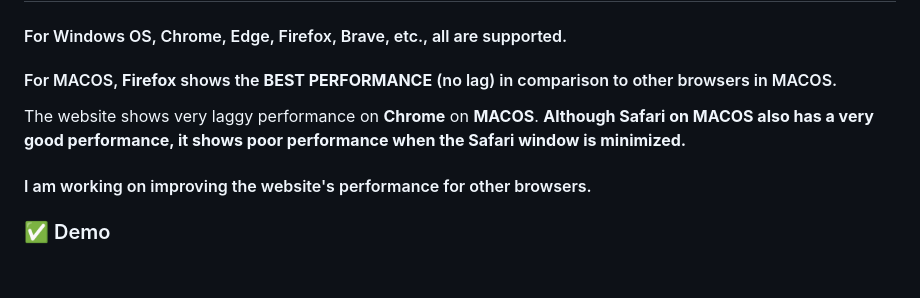
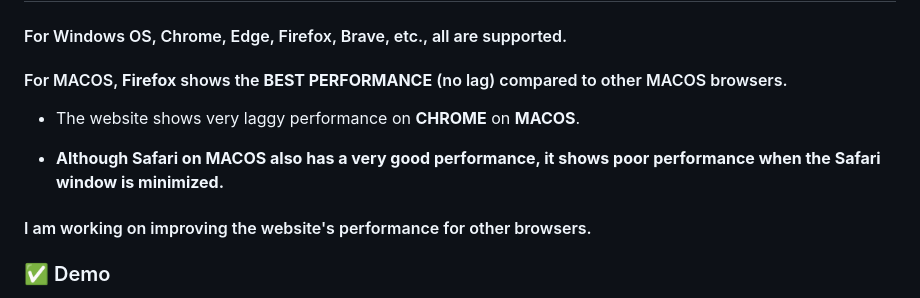
Before and after one commit to letslockin/letslockin.github.io, a Markdown page: README.md, the part around the change. Rendered like a GitHub page; blank space fills up the shorter version.

Commit message:
Supported browsers

```diff
--- a/README.md
+++ b/README.md
@@ -23,9 +23,10 @@ Our mission is to create a **healthier and more productive work environment** by
 
 ## ❗️❗️❗️⛔️ SUPPORTED BROWSERS:
 #### For Windows OS, Chrome, Edge, Firefox, Brave, etc., all are supported.
-#### For MACOS, **Firefox** shows the **BEST PERFORMANCE** (no lag) in comparison to other browsers in MACOS.
-The website shows very laggy performance on **Chrome** on **MACOS**.
-**Although Safari on **MACOS** also has a very good performance, it shows poor performance when the Safari window is minimized.**
+#### For MACOS, **Firefox** shows the **BEST PERFORMANCE** (no lag) compared to other MACOS browsers.
+- The website shows very laggy performance on **CHROME** on **MACOS**.
+
+- **Although Safari on **MACOS** also has a very good performance, it shows poor performance when the Safari window is minimized.**
 
 #### I am working on improving the website's performance for other browsers.
 
```
